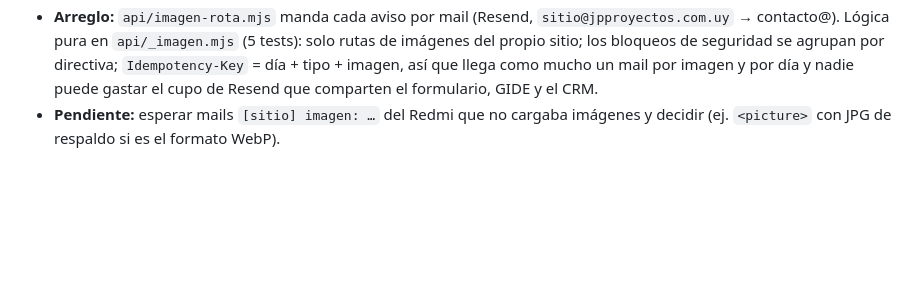
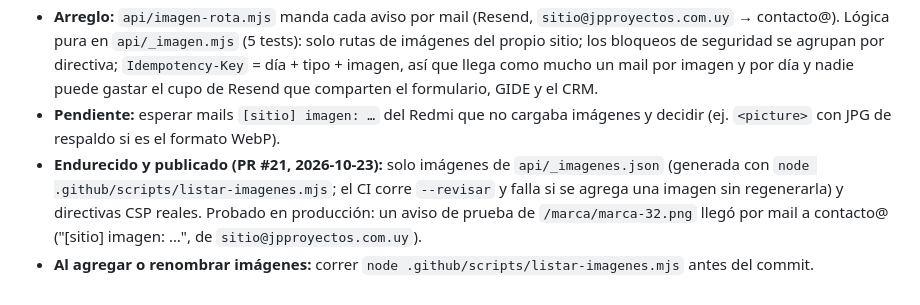
Before and after one commit to Kaluka92/kaluka92.github.io, a Markdown page: CLAUDE.md, the part around the change. Rendered like a GitHub page; blank space fills up the shorter version.

Commit message:
Bitácora: aviso de imágenes rotas por mail probado
Co-Authored-By: Claude Opus 5.5 <noreply@anthropic.com>
Claude-Session: https://claude.ai/code/session_017qXxdZUbM9bnJnf5Ja4SnX

```diff
--- a/CLAUDE.md
+++ b/CLAUDE.md
@@ -102,3 +102,5 @@ Sitio público de JPProyectos (Juan Riverón): presentación como estudio de sof
 - **Problema:** el aviso de imágenes rotas (PR #19) solo escribía `[imagen-rota]` en los logs de Vercel, y en el plan Hobby los logs **duran ~30 minutos**: revisarlos "en unos días" no podía funcionar (el 2026-10-22 la consulta de 3 días dio "outside the available retention").
 - **Arreglo:** `api/imagen-rota.mjs` manda cada aviso por mail (Resend, `sitio@jpproyectos.com.uy` → contacto@). Lógica pura en `api/_imagen.mjs` (5 tests): solo rutas de imágenes del propio sitio; los bloqueos de seguridad se agrupan por directiva; `Idempotency-Key` = día + tipo + imagen, así que llega como mucho un mail por imagen y por día y nadie puede gastar el cupo de Resend que comparten el formulario, GIDE y el CRM.
 - **Pendiente:** esperar mails `[sitio] imagen: …` del Redmi que no cargaba imágenes y decidir (ej. `<picture>` con JPG de respaldo si es el formato WebP).
+- **Endurecido y publicado (PR #21, 2026-10-23):** solo imágenes de `api/_imagenes.json` (generada con `node .github/scripts/listar-imagenes.mjs`; el CI corre `--revisar` y falla si se agrega una imagen sin regenerarla) y directivas CSP reales. Probado en producción: un aviso de prueba de `/marca/marca-32.png` llegó por mail a contacto@ ("[sitio] imagen: …", de `sitio@jpproyectos.com.uy`).
+- **Al agregar o renombrar imágenes:** correr `node .github/scripts/listar-imagenes.mjs` antes del commit.
```
